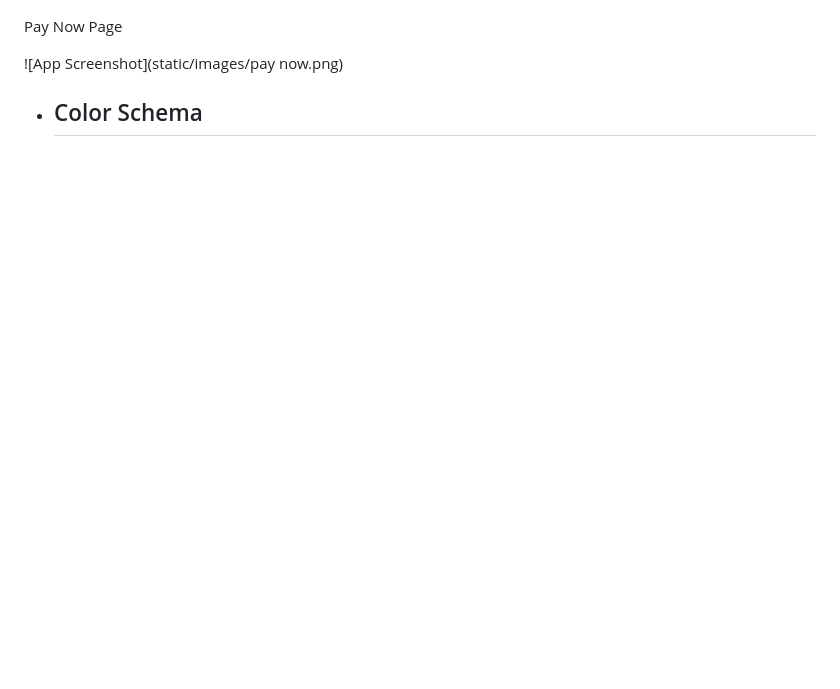
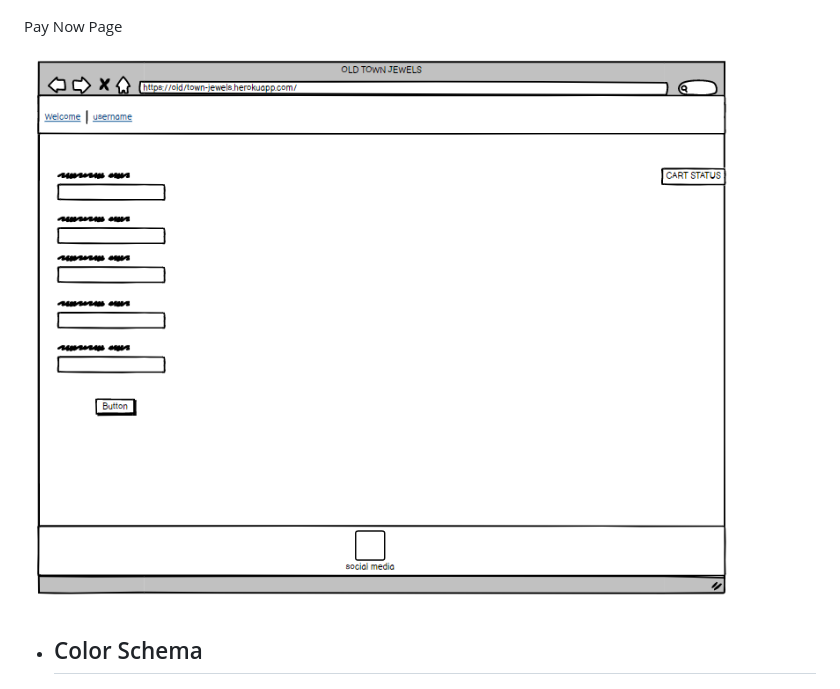
Before and after one commit to marosan28/old-town-jewels, a Markdown page: README.md, the part around the change. GitHub-like rendering; blank space fills up the shorter version.

Commit message:
update readme image

```diff
--- a/README.md
+++ b/README.md
@@ -181,9 +181,7 @@ Cart Detail Page
 
 Pay Now Page
 
-![App Screenshot](static/images/pay now.png)
-
-
+![App Screenshot](static/images/pay-now.png)
 
 
 
```
Also changed, not shown: static/images/pay-now.png (renamed from static/images/pay now.png).
